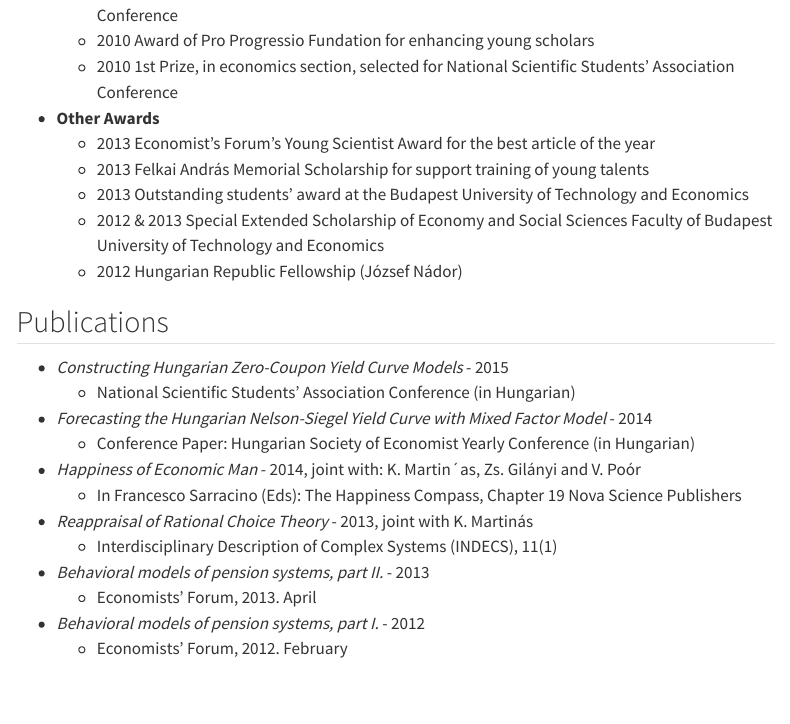
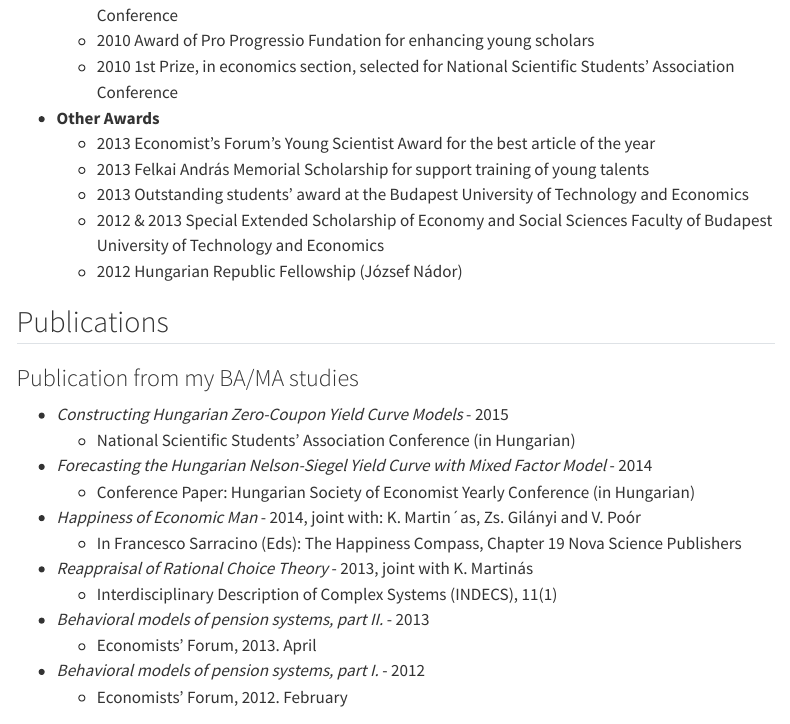
Before and after one commit to regulyagoston/regulyagoston.github.io, a Quarto document (cv.qmd): the page in a window 1100 px wide, from 2710 px down. Rendered offline with R 4.5, knitr and Pandoc in place of Quarto, with nearby package versions; menus at the side of the page are left out.

Commit message:
undergrad publication header

```diff
--- a/cv.qmd
+++ b/cv.qmd
@@ -98,6 +98,9 @@ estimate heterogeneous treatment effects in regression discontinuity designs.
 	- 2012 Hungarian Republic Fellowship (József Nádor)
 
 ## Publications
+
+### Publication from my BA/MA studies
+
 - *Constructing Hungarian Zero-Coupon Yield Curve Models* - 2015
 	- National Scientific Students’ Association Conference (in Hungarian)
 - *Forecasting the Hungarian Nelson-Siegel Yield Curve with Mixed Factor Model* - 2014
```
Also changed, not shown: docs/search.json, 1 other file.
